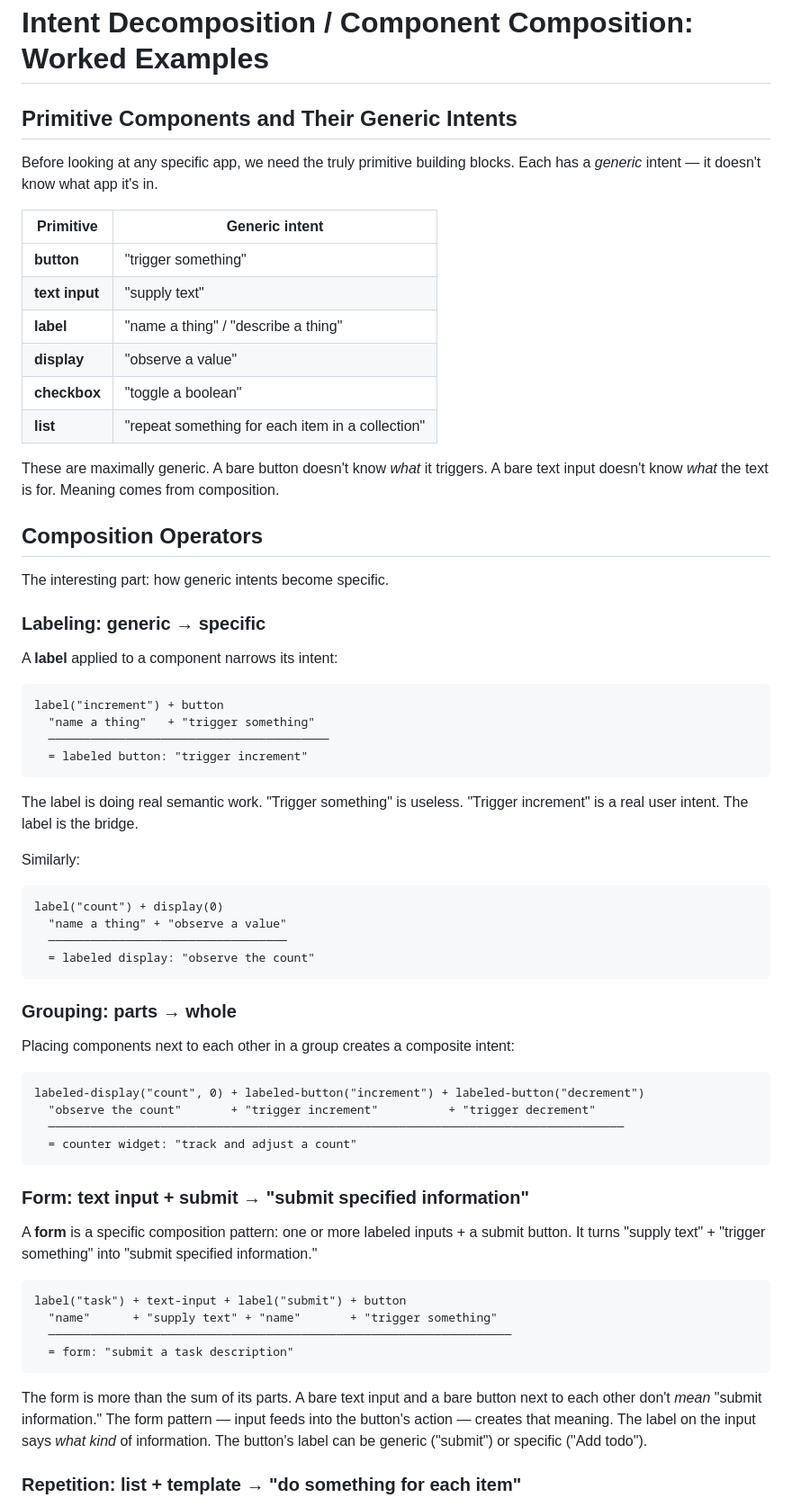
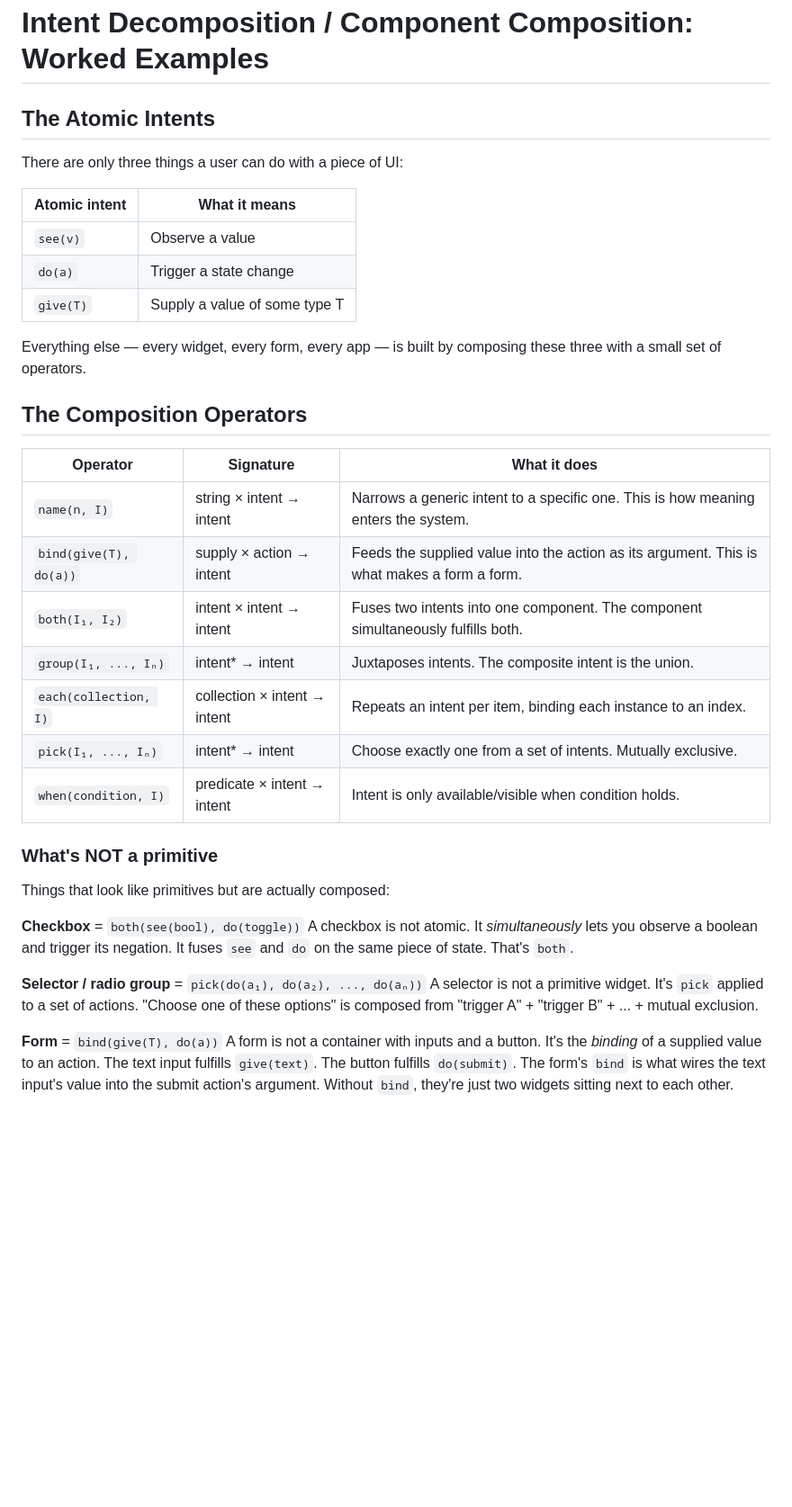
Before and after one commit to twitchard/yoox, a Markdown page: intent-analysis.md, the part around one of its changes. Shown at 90% size. Rendered like a GitHub page; blank space fills up the shorter version.

````diff
--- a/intent-analysis.md
+++ b/intent-analysis.md
@@ -1,69 +1,39 @@
 # Intent Decomposition / Component Composition: Worked Examples
 
-## Primitive Components and Their Generic Intents
+## The Atomic Intents
 
-Before looking at any specific app, we need the truly primitive building blocks. Each has a *generic* intent — it doesn't know what app it's in.
+There are only three things a user can do with a piece of UI:
 
-| Primitive | Generic intent |
+| Atomic intent | What it means |
 |---|---|
-| **button** | "trigger something" |
-| **text input** | "supply text" |
-| **label** | "name a thing" / "describe a thing" |
-| **display** | "observe a value" |
-| **checkbox** | "toggle a boolean" |
-| **list** | "repeat something for each item in a collection" |
+| `see(v)` | Observe a value |
+| `do(a)` | Trigger a state change |
+| `give(T)` | Supply a value of some type T |
 
-These are maximally generic. A bare button doesn't know *what* it triggers. A bare text input doesn't know *what* the text is for. Meaning comes from composition.
+Everything else — every widget, every form, every app — is built by composing these three with a small set of operators.
 
-## Composition Operators
+## The Composition Operators
 
-The interesting part: how generic intents become specific.
+| Operator | Signature | What it does |
+|---|---|---|
+| `name(n, I)` | string × intent → intent | Narrows a generic intent to a specific one. This is how meaning enters the system. |
+| `bind(give(T), do(a))` | supply × action → intent | Feeds the supplied value into the action as its argument. This is what makes a form a form. |
+| `both(I₁, I₂)` | intent × intent → intent | Fuses two intents into one component. The component simultaneously fulfills both. |
+| `group(I₁, ..., Iₙ)` | intent* → intent | Juxtaposes intents. The composite intent is the union. |
+| `each(collection, I)` | collection × intent → intent | Repeats an intent per item, binding each instance to an index. |
+| `pick(I₁, ..., Iₙ)` | intent* → intent | Choose exactly one from a set of intents. Mutually exclusive. |
+| `when(condition, I)` | predicate × intent → intent | Intent is only available/visible when condition holds. |
 
-### Labeling: generic → specific
+### What's NOT a primitive
 
-A **label** applied to a component narrows its intent:
+Things that look like primitives but are actually composed:
 
-```
-label("increment") + button
-  "name a thing"   + "trigger something"
-  ────────────────────────────────────────
-  = labeled button: "trigger increment"
-```
+**Checkbox** = `both(see(bool), do(toggle))`
+A checkbox is not atomic. It *simultaneously* lets you observe a boolean and trigger its negation. It fuses `see` and `do` on the same piece of state. That's `both`.
 
-The label is doing real semantic work. "Trigger something" is useless. "Trigger increment" is a real user intent. The label is the bridge.
+**Selector / radio group** = `pick(do(a₁), do(a₂), ..., do(aₙ))`
+A selector is not a primitive widget. It's `pick` applied to a set of actions. "Choose one of these options" is composed from "trigger A" + "trigger B" + ... + mutual exclusion.
 
-Similarly:
+**Form** = `bind(give(T), do(a))`
+A form is not a container with inputs and a button. It's the *binding* of a supplied value to an action. The text input fulfills `give(text)`. The button fulfills `do(submit)`. The form's `bind` is what wires the text input's value into the submit action's argument. Without `bind`, they're just two widgets sitting next to each other.
 
-```
-label("count") + display(0)
-  "name a thing" + "observe a value"
-  ──────────────────────────────────
-  = labeled display: "observe the count"
-```
-
-### Grouping: parts → whole
-
-Placing components next to each other in a group creates a composite intent:
-
-```
-labeled-display("count", 0) + labeled-button("increment") + labeled-button("decrement")
-  "observe the count"       + "trigger increment"          + "trigger decrement"
-  ──────────────────────────────────────────────────────────────────────────────────
-  = counter widget: "track and adjust a count"
-```
-
-### Form: text input + submit → "submit specified information"
-
-A **form** is a specific composition pattern: one or more labeled inputs + a submit button. It turns "supply text" + "trigger something" into "submit specified information."
-
-```
-label("task") + text-input + label("submit") + button
-  "name"      + "supply text" + "name"       + "trigger something"
-  ──────────────────────────────────────────────────────────────────
-  = form: "submit a task description"
-```
-
-The form is more than the sum of its parts. A bare text input and a bare button next to each other don't *mean* "submit information." The form pattern — input feeds into the button's action — creates that meaning. The label on the input says *what kind* of information. The button's label can be generic ("submit") or specific ("Add todo").
-
-### Repetition: list + template → "do something for each item"
-
````
Also changed, not shown: other parts of intent-analysis.md (+203 -176 lines).
